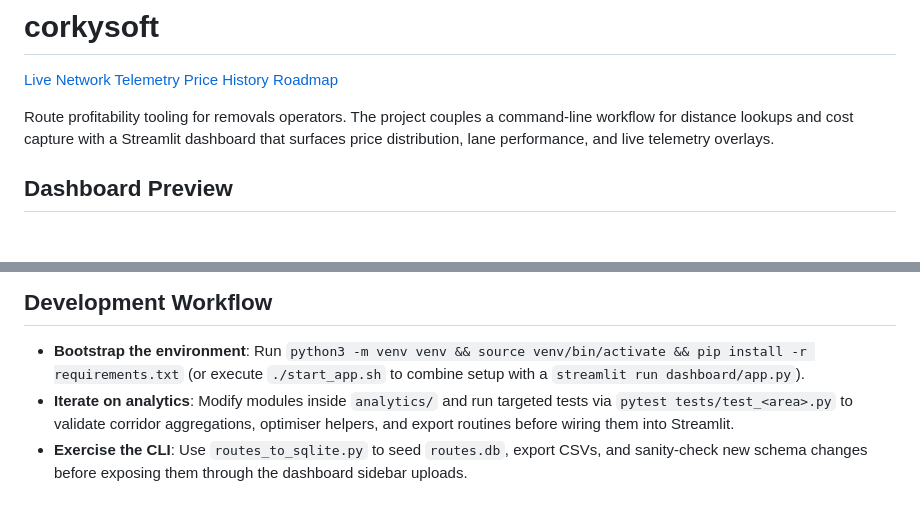
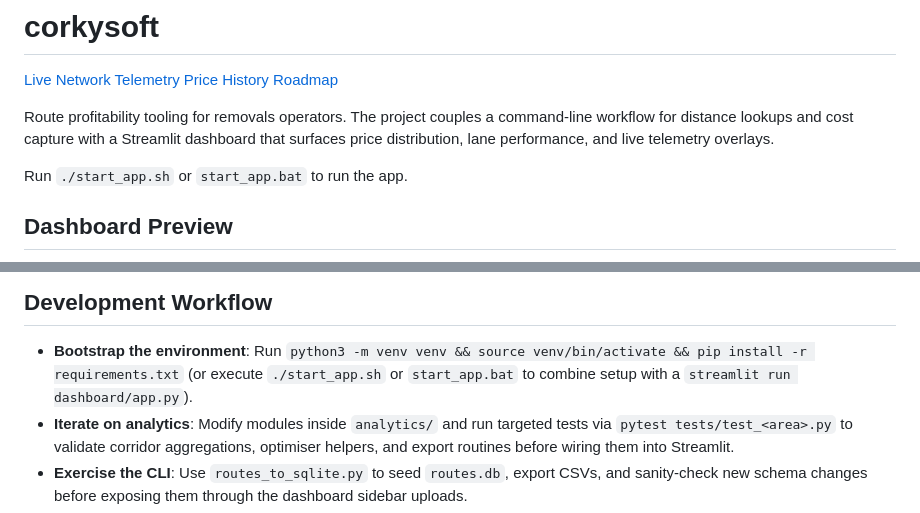
Before and after one commit to chboishabba/corkysoft, a Markdown page: README.md, 2 parts joined by grey strips. Drawn GitHub-style; blank space fills up the shorter version.

```diff
--- a/README.md
+++ b/README.md
@@ -6,6 +6,9 @@
 
 
 Route profitability tooling for removals operators. The project couples a command-line workflow for distance lookups and cost capture with a Streamlit dashboard that surfaces price distribution, lane performance, and live telemetry overlays.
+
+Run `./start_app.sh` or `start_app.bat` to run the app.
+
 
 ## Dashboard Preview
 
@@ -269,7 +272,7 @@ Historical jobs with geocoded origins/destinations backfill the mock data so the
 ## Development Workflow
 
 - **Bootstrap the environment**: Run `python3 -m venv venv && source venv/bin/activate && pip install -r requirements.txt`
-  (or execute `./start_app.sh` to combine setup with a `streamlit run dashboard/app.py`).
+  (or execute `./start_app.sh` or `start_app.bat` to combine setup with a `streamlit run dashboard/app.py`).
 - **Iterate on analytics**: Modify modules inside `analytics/` and run targeted tests via `pytest tests/test_<area>.py` to
   validate corridor aggregations, optimiser helpers, and export routines before wiring them into Streamlit.
 - **Exercise the CLI**: Use `routes_to_sqlite.py` to seed `routes.db`, export CSVs, and sanity-check new schema changes before
```
